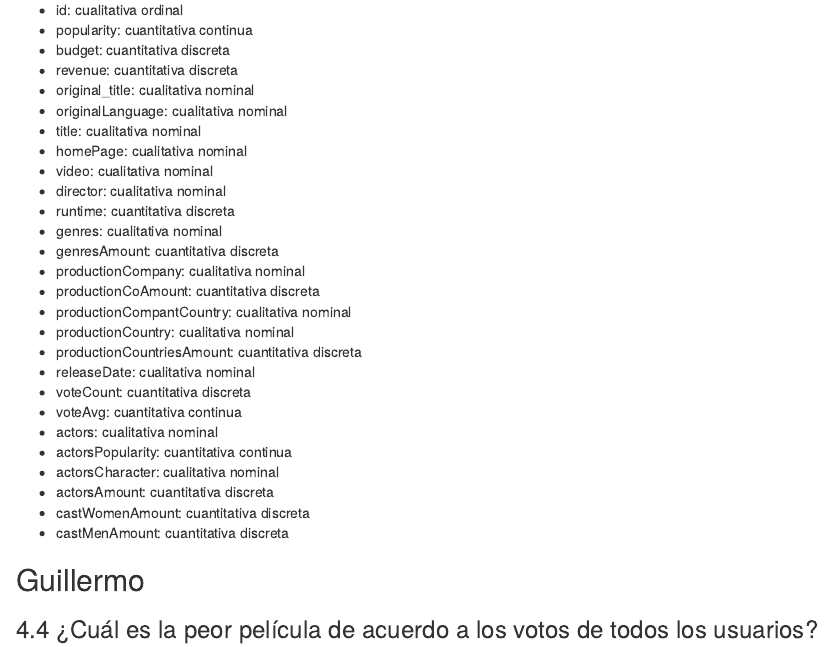
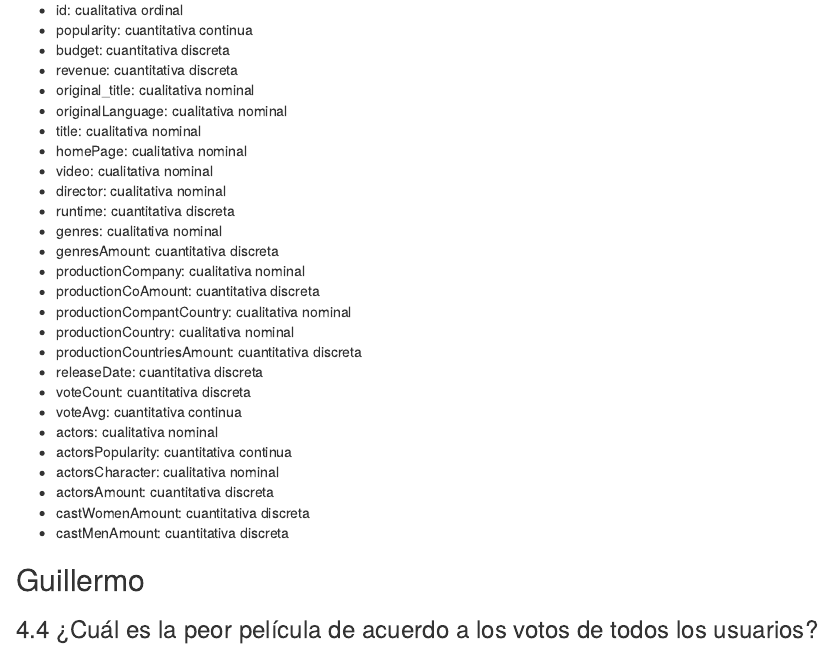
Before and after one commit to MGonza20/HT1-Mineria, an R Markdown document (notebook.Rmd): the page in a window 1100 px wide, from 700 px down. Rendered offline with R 4.5, knitr and Pandoc, with nearby package versions; some code elsewhere in the file could not run offline.

Commit message:
fixing releaseDate type of data

```diff
--- a/notebook.Rmd
+++ b/notebook.Rmd
@@ -44,7 +44,7 @@ str(movies)
 * productionCompantCountry: cualitativa nominal
 * productionCountry: cualitativa nominal
 * productionCountriesAmount: cuantitativa discreta
-* releaseDate: cualitativa nominal
+* releaseDate: cuantitativa discreta
 * voteCount: cuantitativa discreta
 * voteAvg: cuantitativa continua
 * actors: cualitativa nominal
```
Also changed, not shown: notebook.html.
